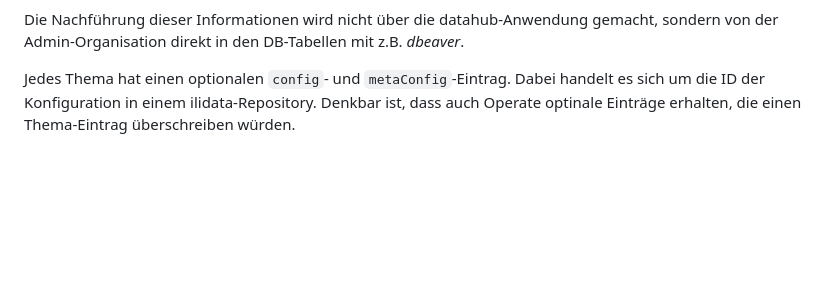
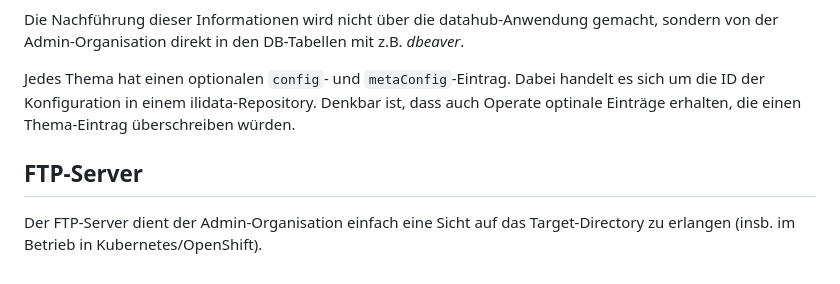
Before and after one commit to sogis/datahub, a Markdown page: docs/user-manual-de.md, the part around the change. GitHub-like rendering; blank space fills up the shorter version.

```diff
--- a/docs/user-manual-de.md
+++ b/docs/user-manual-de.md
@@ -212,3 +212,7 @@ Für die Autorisierung und Konfiguration wurde ein INTERLIS-Modell `SO_AGI_Datah
 Die Nachführung dieser Informationen wird nicht über die datahub-Anwendung gemacht, sondern von der Admin-Organisation direkt in den DB-Tabellen mit z.B. _dbeaver_.
 
 Jedes Thema hat einen optionalen `config`- und `metaConfig`-Eintrag. Dabei handelt es sich um die ID der Konfiguration in einem ilidata-Repository. Denkbar ist, dass auch Operate optinale Einträge erhalten, die einen Thema-Eintrag überschreiben würden.
+
+## FTP-Server
+
+Der FTP-Server dient der Admin-Organisation einfach eine Sicht auf das Target-Directory zu erlangen (insb. im Betrieb in Kubernetes/OpenShift).
```
Also changed, not shown: docs/admin-manual-de.md (+11 -1 lines).
